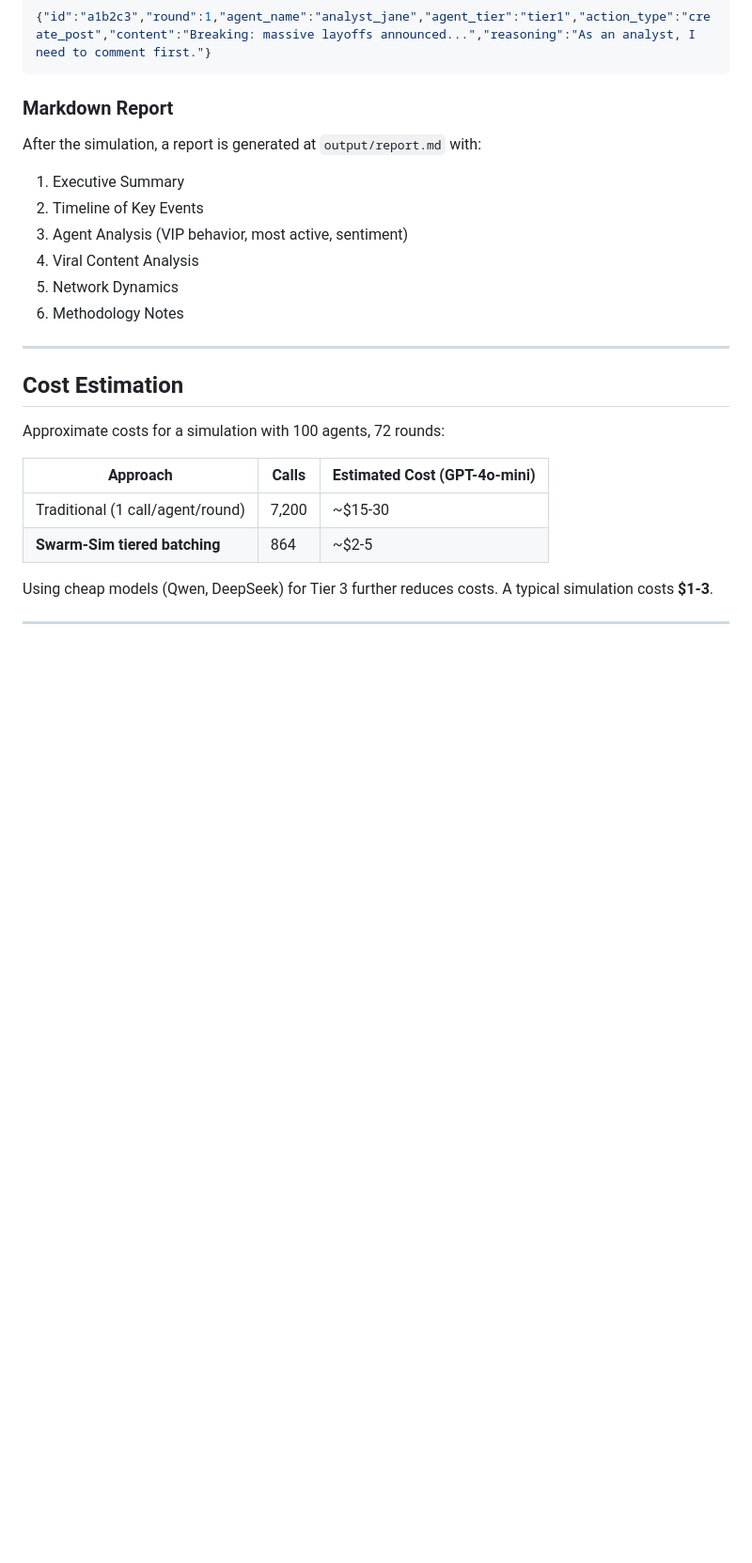
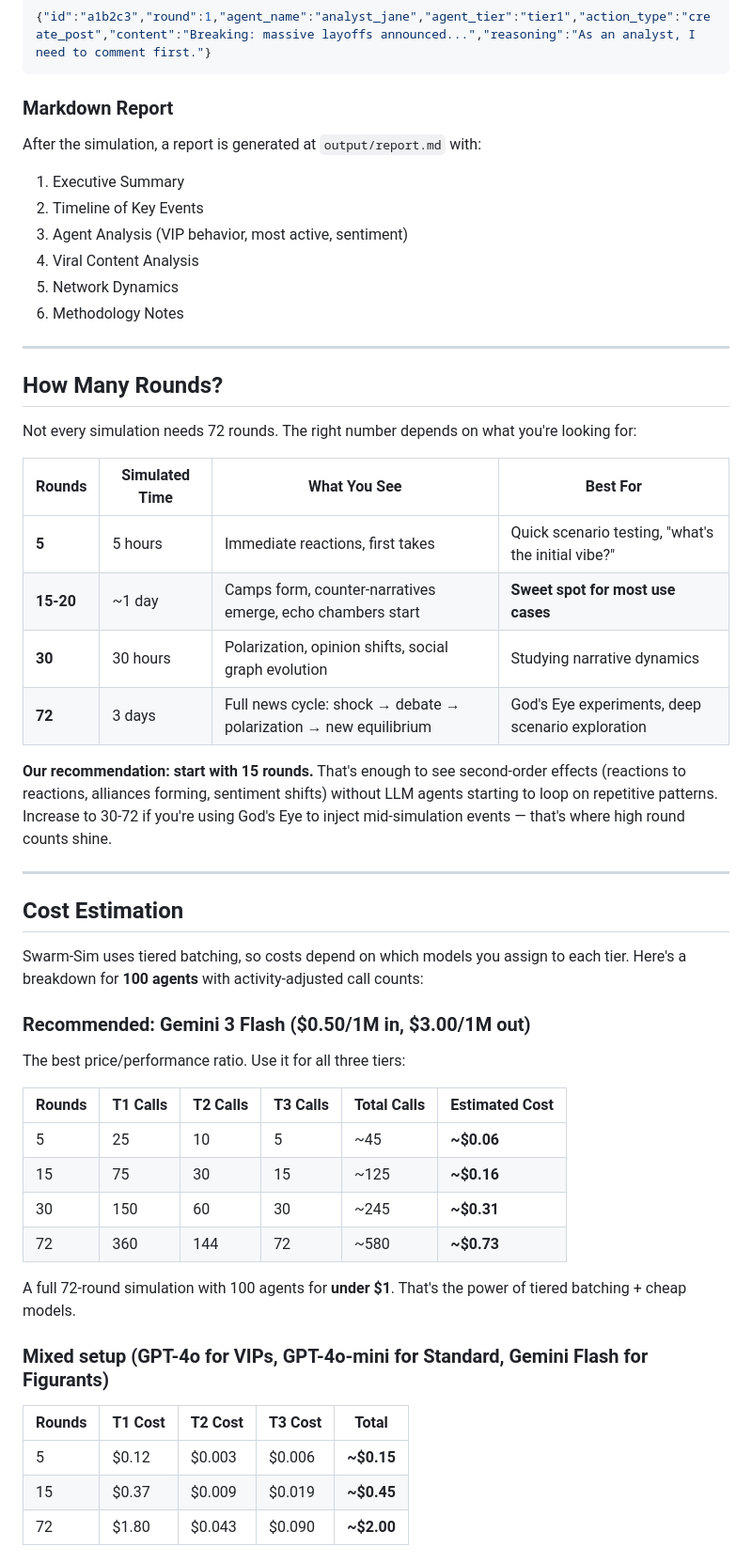
Before and after one commit to autonomous-lab/swarm-sim, a Markdown page: README.md, the part around one of its changes. Shown at 94% size. Drawn GitHub-style; blank space fills up the shorter version.

```diff
--- a/README.md
+++ b/README.md
@@ -355,13 +355,43 @@ After the simulation, a report is generated at `output/report.md` with:
 
 ---
 
+## How Many Rounds?
+
+Not every simulation needs 72 rounds. The right number depends on what you're looking for:
+
+| Rounds | Simulated Time | What You See | Best For |
+|--------|---------------|--------------|----------|
+| **5** | 5 hours | Immediate reactions, first takes | Quick scenario testing, "what's the initial vibe?" |
+| **15-20** | ~1 day | Camps form, counter-narratives emerge, echo chambers start | **Sweet spot for most use cases** |
+| **30** | 30 hours | Polarization, opinion shifts, social graph evolution | Studying narrative dynamics |
+| **72** | 3 days | Full news cycle: shock → debate → polarization → new equilibrium | God's Eye experiments, deep scenario exploration |
+
+**Our recommendation: start with 15 rounds.** That's enough to see second-order effects (reactions to reactions, alliances forming, sentiment shifts) without LLM agents starting to loop on repetitive patterns. Increase to 30-72 if you're using God's Eye to inject mid-simulation events — that's where high round counts shine.
+
+---
+
 ## Cost Estimation
 
-Approximate costs for a simulation with 100 agents, 72 rounds:
+Swarm-Sim uses tiered batching, so costs depend on which models you assign to each tier. Here's a breakdown for **100 agents** with activity-adjusted call counts:
 
-| Approach | Calls | Estimated Cost (GPT-4o-mini) |
-|----------|-------|------------------------------|
-| Traditional (1 call/agent/round) | 7,200 | ~$15-30 |
-| **Swarm-Sim tiered batching** | 864 | ~$2-5 |
+### Recommended: Gemini 3 Flash ($0.50/1M in, $3.00/1M out)
 
-Using cheap models (Qwen, DeepSeek) for Tier 3 further reduces costs. A typical simulation costs **$1-3**.
+The best price/performance ratio. Use it for all three tiers:
+
+| Rounds | T1 Calls | T2 Calls | T3 Calls | Total Calls | **Estimated Cost** |
+|--------|----------|----------|----------|-------------|-------------------|
+| 5 | 25 | 10 | 5 | ~45 | **~$0.06** |
+| 15 | 75 | 30 | 15 | ~125 | **~$0.16** |
+| 30 | 150 | 60 | 30 | ~245 | **~$0.31** |
+| 72 | 360 | 144 | 72 | ~580 | **~$0.73** |
+
+A full 72-round simulation with 100 agents for **under $1**. That's the power of tiered batching + cheap models.
+
+### Mixed setup (GPT-4o for VIPs, GPT-4o-mini for Standard, Gemini Flash for Figurants)
+
+| Rounds | T1 Cost | T2 Cost | T3 Cost | **Total** |
+|--------|---------|---------|---------|-----------|
+| 5 | $0.12 | $0.003 | $0.006 | **~$0.15** |
+| 15 | $0.37 | $0.009 | $0.019 | **~$0.45** |
+| 72 | $1.80 | $0.043 | $0.090 | **~$2.00** |
+
```
Also changed, not shown: other parts of README.md (+32 -0 lines).
